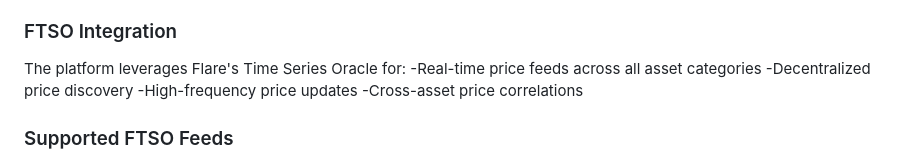
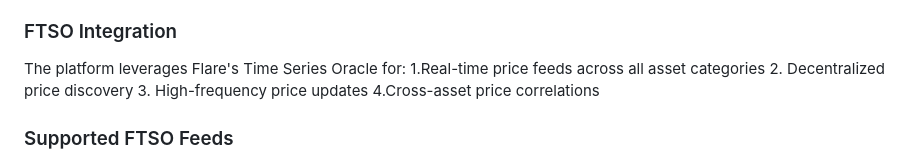
Before and after one commit to Drashti0913/EasyA_Hackathon, a Markdown page: README.md, the part around the change. Rendered like a GitHub page.

```diff
--- a/README.md
+++ b/README.md
@@ -104,10 +104,10 @@ Block Explorer: https://coston2-explorer.flare.network/
 
 ### FTSO Integration
 The platform leverages Flare's Time Series Oracle for:
- -Real-time price feeds across all asset categories
- -Decentralized price discovery
- -High-frequency price updates
- -Cross-asset price correlations
+ 1.Real-time price feeds across all asset categories
+ 2. Decentralized price discovery
+ 3. High-frequency price updates
+ 4.Cross-asset price correlations
 
 ### Supported FTSO Feeds
 
```
